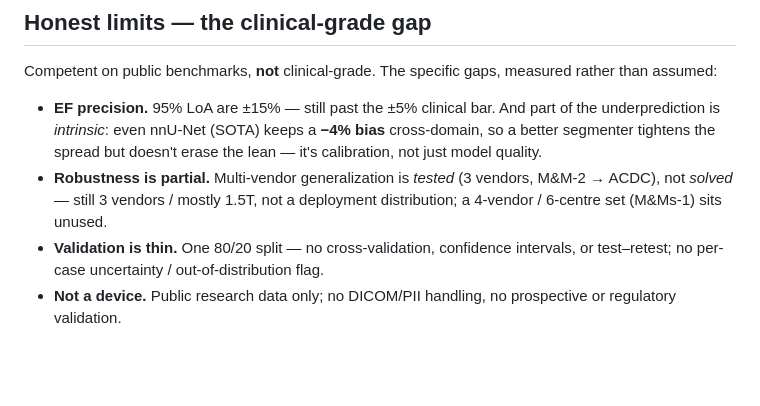
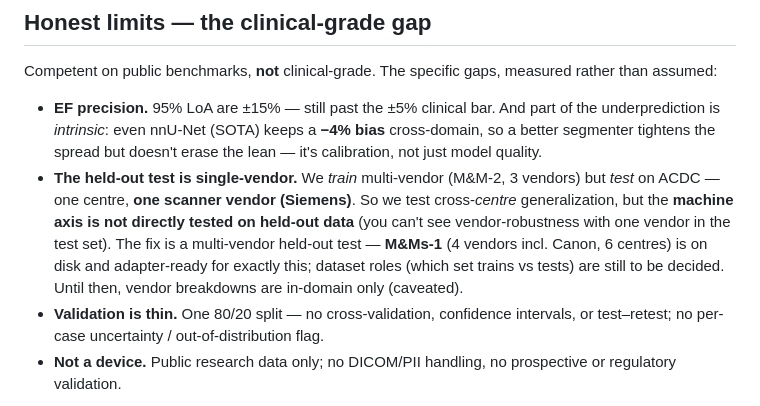
Before and after one commit to dimiturtrz/systole, a Markdown page: README.md, the part around the change. Rendered like a GitHub page; blank space fills up the shorter version.

```diff
--- a/README.md
+++ b/README.md
@@ -99,9 +99,12 @@ Competent on public benchmarks, **not** clinical-grade. The specific gaps, measu
 - **EF precision.** 95% LoA are ±15% — still past the ±5% clinical bar. And part of the
   underprediction is *intrinsic*: even nnU-Net (SOTA) keeps a **−4% bias** cross-domain, so a better
   segmenter tightens the spread but doesn't erase the lean — it's calibration, not just model quality.
-- **Robustness is partial.** Multi-vendor generalization is *tested* (3 vendors, M&M-2 → ACDC), not
-  *solved* — still 3 vendors / mostly 1.5T, not a deployment distribution; a 4-vendor / 6-centre set
-  (M&Ms-1) sits unused.
+- **The held-out test is single-vendor.** We *train* multi-vendor (M&M-2, 3 vendors) but *test* on
+  ACDC — one centre, **one scanner vendor (Siemens)**. So we test cross-*centre* generalization, but
+  the **machine axis is not directly tested on held-out data** (you can't see vendor-robustness with
+  one vendor in the test set). The fix is a multi-vendor held-out test — **M&Ms-1** (4 vendors incl.
+  Canon, 6 centres) is on disk and adapter-ready for exactly this; dataset roles (which set trains vs
+  tests) are still to be decided. Until then, vendor breakdowns are in-domain only (caveated).
 - **Validation is thin.** One 80/20 split — no cross-validation, confidence intervals, or
   test–retest; no per-case uncertainty / out-of-distribution flag.
 - **Not a device.** Public research data only; no DICOM/PII handling, no prospective or regulatory
```
Also changed, not shown: ROADMAP.md (+9 -0 lines).
